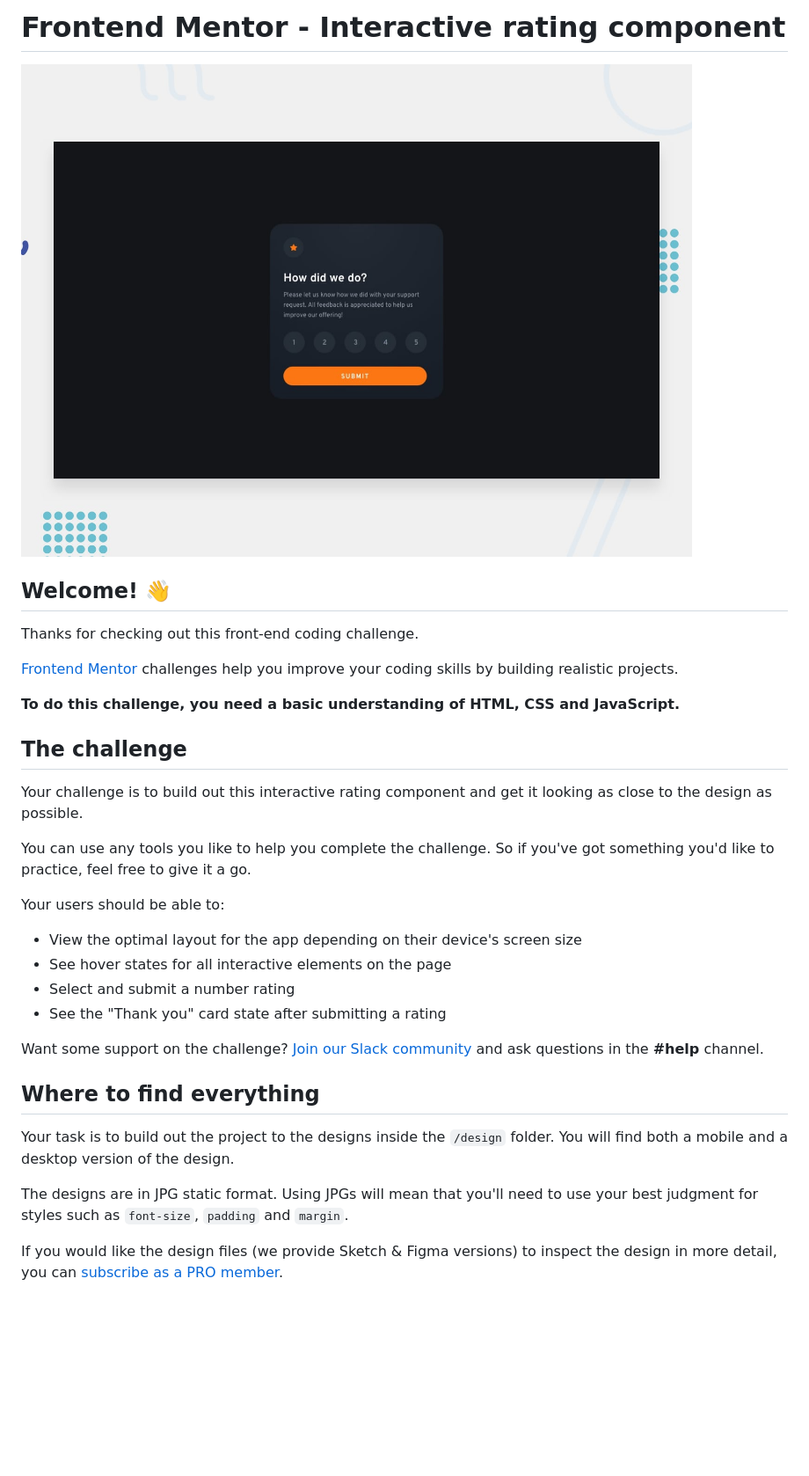
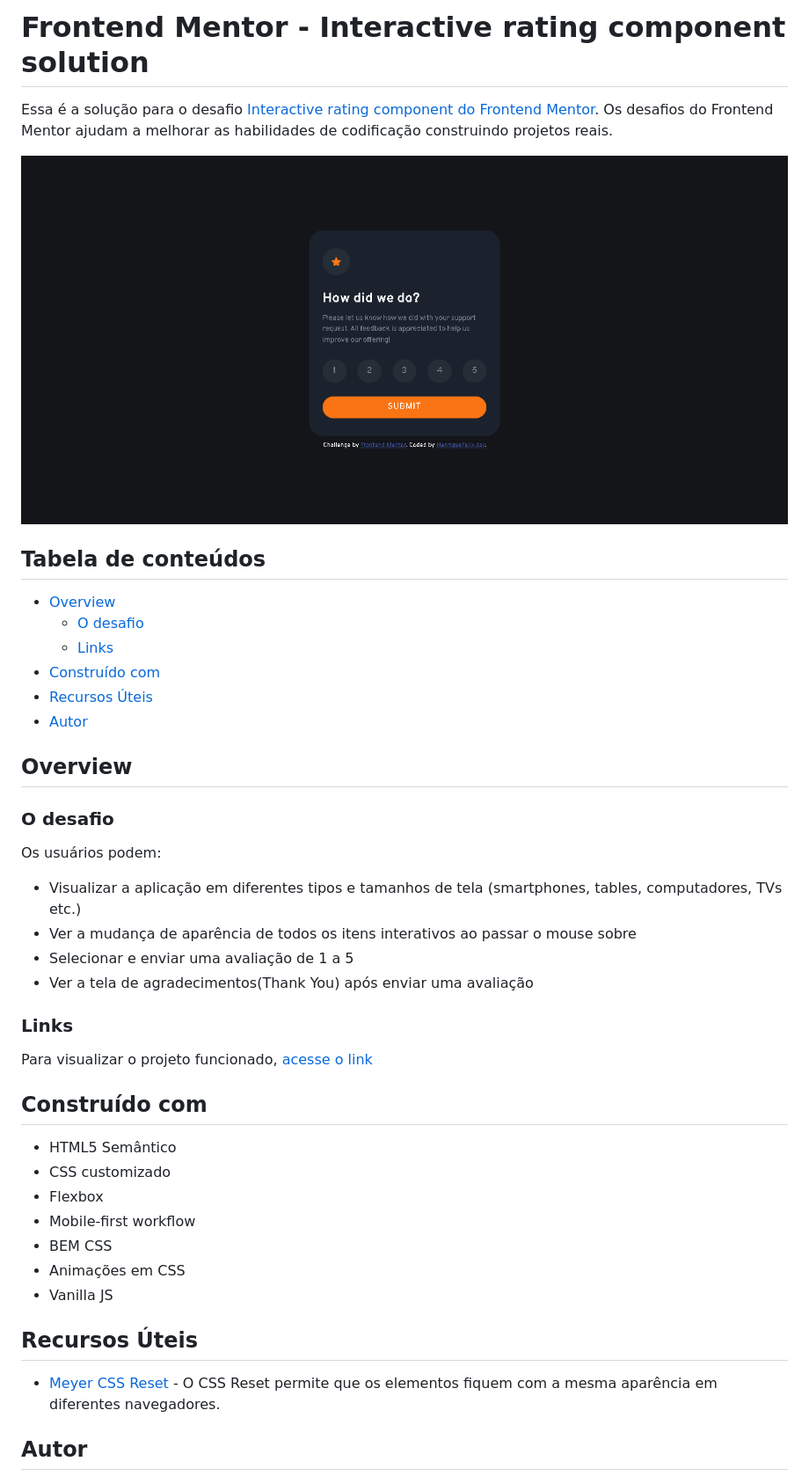
Before and after one commit to HenriqueFelixDev/interactive-rating-frontend-mentor, a Markdown page: README.md, the part around the change printed below. Shown: that part at 88% size. GitHub-like rendering; pictures changed too: design/screenshot.png (added); blank space fills up the shorter version.

Commit message:
docs: atualiza o README

```diff
--- a/README.md
+++ b/README.md
@@ -1,35 +1,46 @@
-# Frontend Mentor - Interactive rating component
+# Frontend Mentor - Interactive rating component solution
 
-![Design preview for the Interactive rating component coding challenge](./design/desktop-preview.jpg)
+Essa é a solução para o desafio [Interactive rating component do Frontend Mentor](https://www.frontendmentor.io/challenges/interactive-rating-component-koxpeBUmI). Os desafios do Frontend Mentor ajudam a melhorar as habilidades de codificação construindo projetos reais.
 
-## Welcome! 👋
+![Captura de tela da página pronta](./design/screenshot.png)
 
-Thanks for checking out this front-end coding challenge.
+## Tabela de conteúdos
 
-[Frontend Mentor](https://www.frontendmentor.io) challenges help you improve your coding skills by building realistic projects.
+- [Overview](#overview)
+  - [O desafio](#o-desafio)
+  - [Links](#links)
+- [Construído com](#construído-com)
+- [Recursos Úteis](#recursos-úteis)
+- [Autor](#autor)
 
-**To do this challenge, you need a basic understanding of HTML, CSS and JavaScript.**
+## Overview
 
-## The challenge
+### O desafio
 
-Your challenge is to build out this interactive rating component and get it looking as close to the design as possible.
+Os usuários podem:
 
-You can use any tools you like to help you complete the challenge. So if you've got something you'd like to practice, feel free to give it a go.
+- Visualizar a aplicação em diferentes tipos e tamanhos de tela (smartphones, tables, computadores, TVs etc.)
+- Ver a mudança de aparência de todos os itens interativos ao passar o mouse sobre
+- Selecionar e enviar uma avaliação de 1 a 5
+- Ver a tela de agradecimentos(Thank You) após enviar uma avaliação
 
-Your users should be able to:
+### Links
 
-- View the optimal layout for the app depending on their device's screen size
-- See hover states for all interactive elements on the page
-- Select and submit a number rating
-- See the "Thank you" card state after submitting a rating
+Para visualizar o projeto funcionado, [acesse o link](https://henriquefelixdev.github.io/interactive-rating-frontend-mentor/)
 
-Want some support on the challenge? [Join our Slack community](https://www.frontendmentor.io/slack) and ask questions in the **#help** channel.
+## Construído com
 
-## Where to find everything
+- HTML5 Semântico
+- CSS customizado
+- Flexbox
+- Mobile-first workflow
+- BEM CSS
+- Animações em CSS
+- Vanilla JS
 
-Your task is to build out the project to the designs inside the `/design` folder. You will find both a mobile and a desktop version of the design.
+## Recursos Úteis
 
-The designs are in JPG static format. Using JPGs will mean that you'll need to use your best judgment for styles such as `font-size`, `padding` and `margin`.
+- [Meyer CSS Reset](https://meyerweb.com/eric/tools/css/reset/reset.css) - O CSS Reset permite que os elementos fiquem com a mesma aparência em diferentes navegadores.
 
-If you would like the design files (we provide Sketch & Figma versions) to inspect the design in more detail, you can [subscribe as a PRO member](https://www.frontendmentor.io/pro).
+## Autor
 
```
Also changed, not shown: other parts of README.md (+3 -59 lines), README-template.md (deleted, +0 -113 lines).
